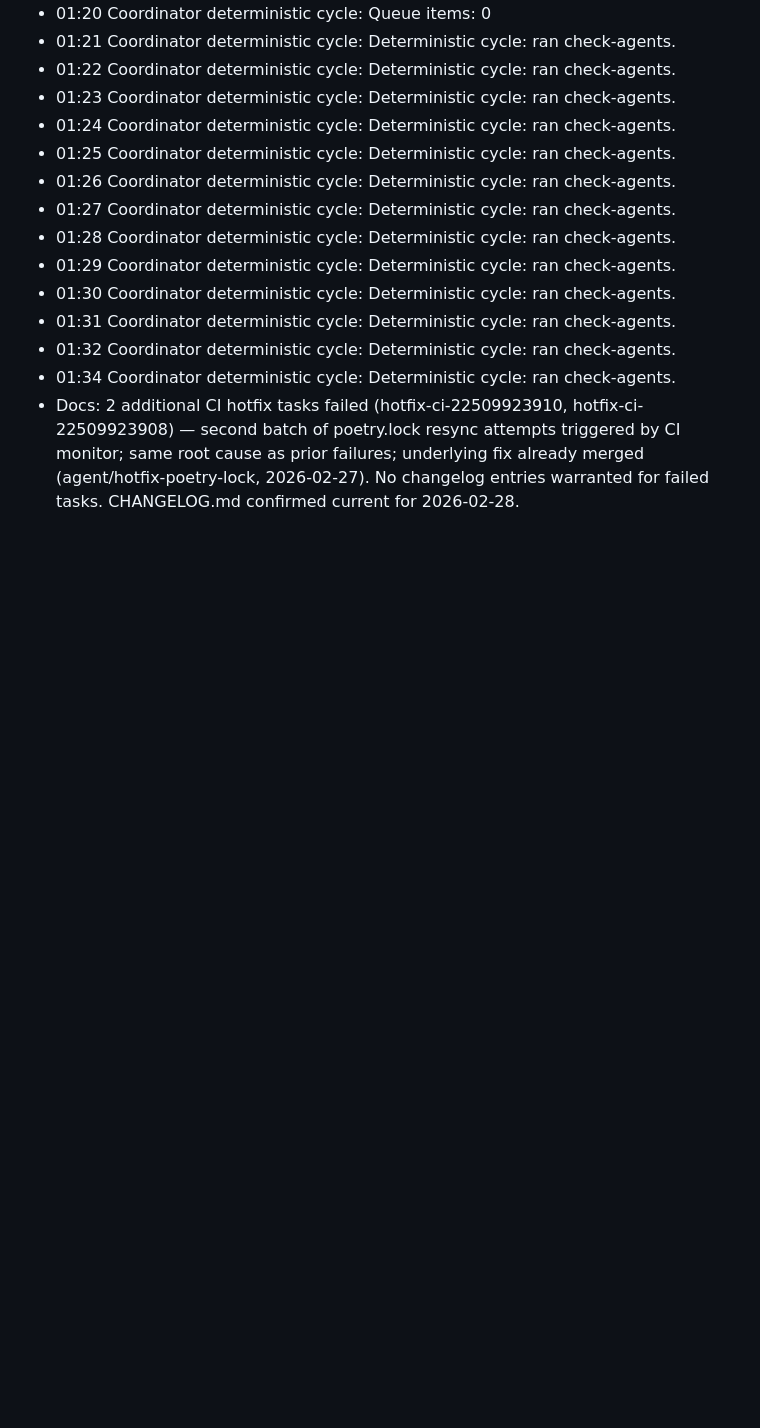
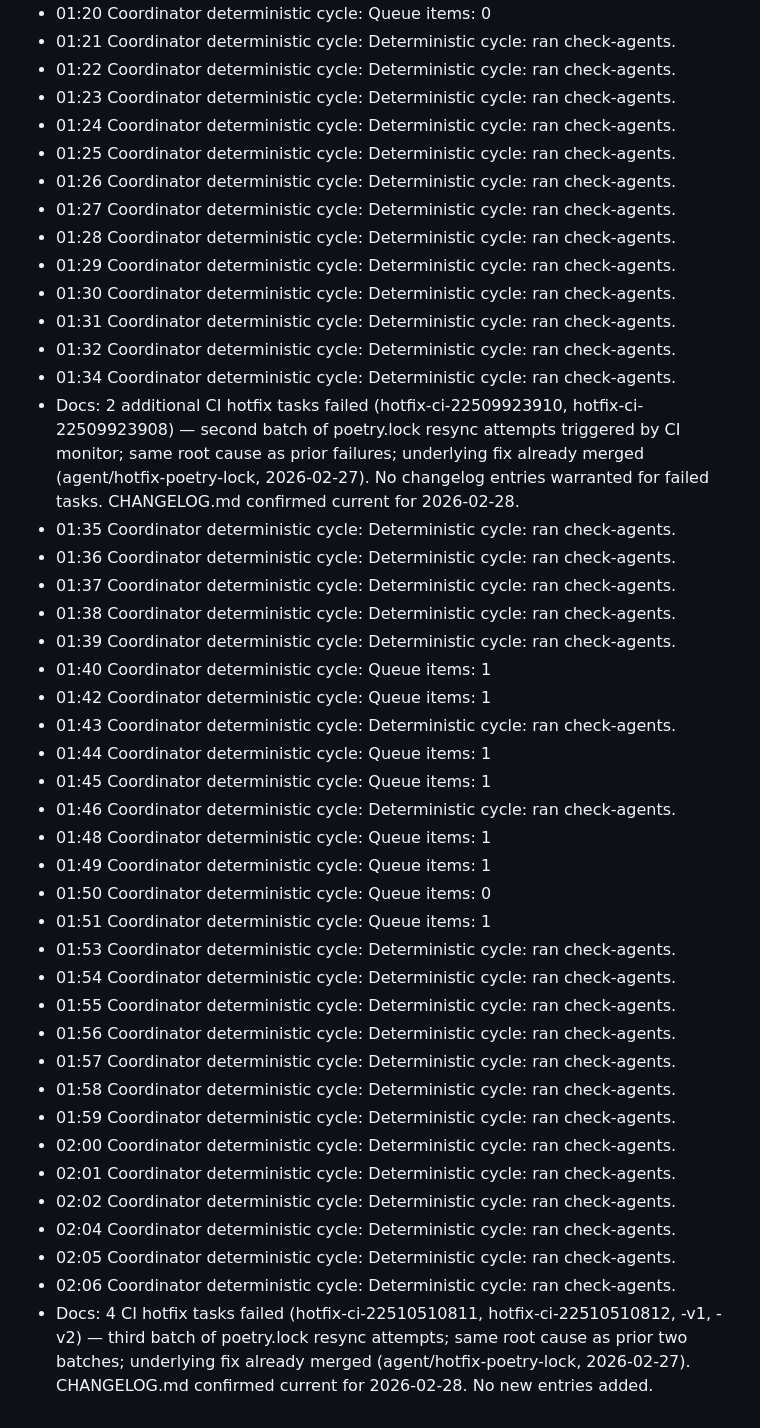
Before and after one commit to michaelayoade/dotmac_crm, a Markdown page: .seabone/memory/2026-02-28.md, the part around the change. GitHub-like rendering; blank space fills up the shorter version.

Commit message:
docs: update 2026-02-28 activity log with third batch of failed CI hotfix notes
Co-Authored-By: Claude Sonnet 4.6 <noreply@anthropic.com>

```diff
--- a/.seabone/memory/2026-02-28.md
+++ b/.seabone/memory/2026-02-28.md
@@ -91,3 +91,32 @@
 - 01:32 Coordinator deterministic cycle: Deterministic cycle: ran check-agents.
 - 01:34 Coordinator deterministic cycle: Deterministic cycle: ran check-agents.
 - Docs: 2 additional CI hotfix tasks failed (hotfix-ci-22509923910, hotfix-ci-22509923908) — second batch of poetry.lock resync attempts triggered by CI monitor; same root cause as prior failures; underlying fix already merged (agent/hotfix-poetry-lock, 2026-02-27). No changelog entries warranted for failed tasks. CHANGELOG.md confirmed current for 2026-02-28.
+- 01:35 Coordinator deterministic cycle: Deterministic cycle: ran check-agents.
+- 01:36 Coordinator deterministic cycle: Deterministic cycle: ran check-agents.
+- 01:37 Coordinator deterministic cycle: Deterministic cycle: ran check-agents.
+- 01:38 Coordinator deterministic cycle: Deterministic cycle: ran check-agents.
+- 01:39 Coordinator deterministic cycle: Deterministic cycle: ran check-agents.
+- 01:40 Coordinator deterministic cycle: Queue items: 1
+- 01:42 Coordinator deterministic cycle: Queue items: 1
+- 01:43 Coordinator deterministic cycle: Deterministic cycle: ran check-agents.
+- 01:44 Coordinator deterministic cycle: Queue items: 1
+- 01:45 Coordinator deterministic cycle: Queue items: 1
+- 01:46 Coordinator deterministic cycle: Deterministic cycle: ran check-agents.
+- 01:48 Coordinator deterministic cycle: Queue items: 1
+- 01:49 Coordinator deterministic cycle: Queue items: 1
+- 01:50 Coordinator deterministic cycle: Queue items: 0
+- 01:51 Coordinator deterministic cycle: Queue items: 1
+- 01:53 Coordinator deterministic cycle: Deterministic cycle: ran check-agents.
+- 01:54 Coordinator deterministic cycle: Deterministic cycle: ran check-agents.
+- 01:55 Coordinator deterministic cycle: Deterministic cycle: ran check-agents.
+- 01:56 Coordinator deterministic cycle: Deterministic cycle: ran check-agents.
+- 01:57 Coordinator deterministic cycle: Deterministic cycle: ran check-agents.
+- 01:58 Coordinator deterministic cycle: Deterministic cycle: ran check-agents.
+- 01:59 Coordinator deterministic cycle: Deterministic cycle: ran check-agents.
+- 02:00 Coordinator deterministic cycle: Deterministic cycle: ran check-agents.
+- 02:01 Coordinator deterministic cycle: Deterministic cycle: ran check-agents.
+- 02:02 Coordinator deterministic cycle: Deterministic cycle: ran check-agents.
+- 02:04 Coordinator deterministic cycle: Deterministic cycle: ran check-agents.
+- 02:05 Coordinator deterministic cycle: Deterministic cycle: ran check-agents.
+- 02:06 Coordinator deterministic cycle: Deterministic cycle: ran check-agents.
+- Docs: 4 CI hotfix tasks failed (hotfix-ci-22510510811, hotfix-ci-22510510812, -v1, -v2) — third batch of poetry.lock resync attempts; same root cause as prior two batches; underlying fix already merged (agent/hotfix-poetry-lock, 2026-02-27). CHANGELOG.md confirmed current for 2026-02-28. No new entries added.
```
